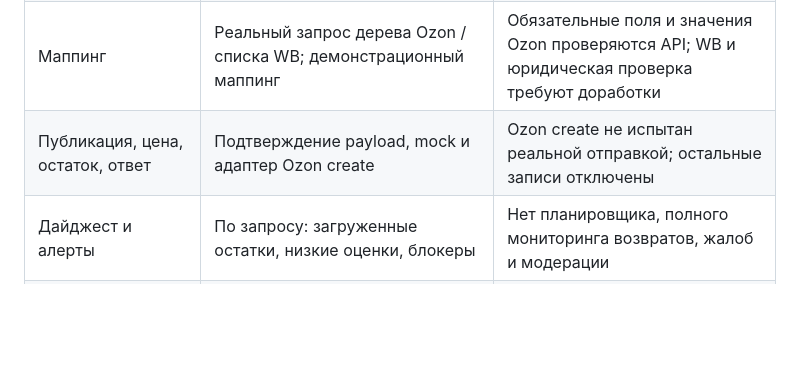
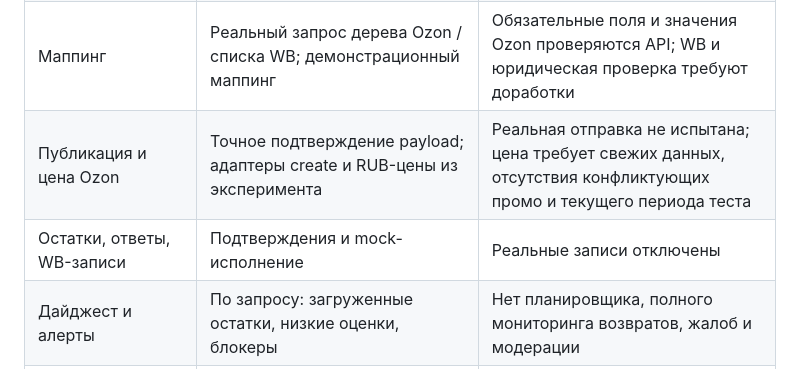
Before and after one commit to arszs/ozon-ops-crew, a Markdown page: docs/CROSS-BORDER-MVP.md, the part around the change. Drawn GitHub-style; blank space fills up the shorter version.

Commit message:
Update MVP scope matrix for gated price operations

```diff
--- a/docs/CROSS-BORDER-MVP.md
+++ b/docs/CROSS-BORDER-MVP.md
@@ -11,7 +11,8 @@
 | Taobao/Tmall импорт | Проверка URL и нормализация структурированного JSON | TOP API не подключён; сайт по ссылке не скачивается |
 | Перевод и изображения | Codex по подписке: перевод/OCR, PNG с заменой текста; прежний fixture-DEMO сохранён | Один явно заданный однотонный текстовый регион; не универсальный inpainting |
 | Маппинг | Реальный запрос дерева Ozon / списка WB; демонстрационный маппинг | Обязательные поля и значения Ozon проверяются API; WB и юридическая проверка требуют доработки |
-| Публикация, цена, остаток, ответ | Подтверждение payload, mock и адаптер Ozon create | Ozon create не испытан реальной отправкой; остальные записи отключены |
+| Публикация и цена Ozon | Точное подтверждение payload; адаптеры create и RUB-цены из эксперимента | Реальная отправка не испытана; цена требует свежих данных, отсутствия конфликтующих промо и текущего периода теста |
+| Остатки, ответы, WB-записи | Подтверждения и mock-исполнение | Реальные записи отключены |
 | Дайджест и алерты | По запросу: загруженные остатки, низкие оценки, блокеры | Нет планировщика, полного мониторинга возвратов, жалоб и модерации |
 | Оценка выхода на рынок | Явная unit-экономика Ozon/WB, список недостающих данных | Нет исследования спроса/конкурентов; не заключение по одной ссылке |
 
```
